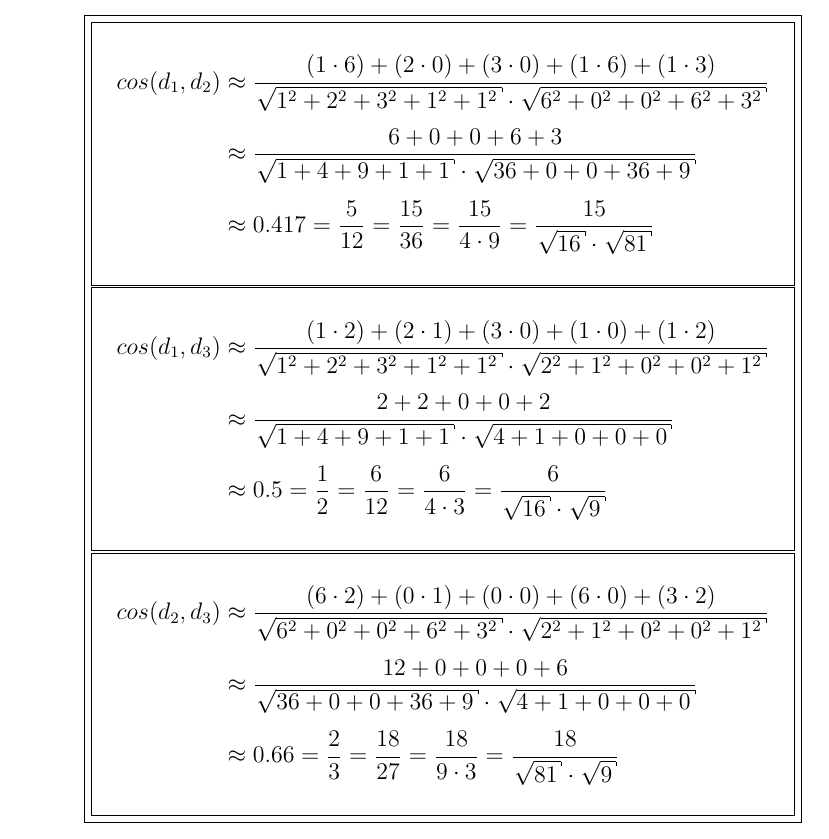
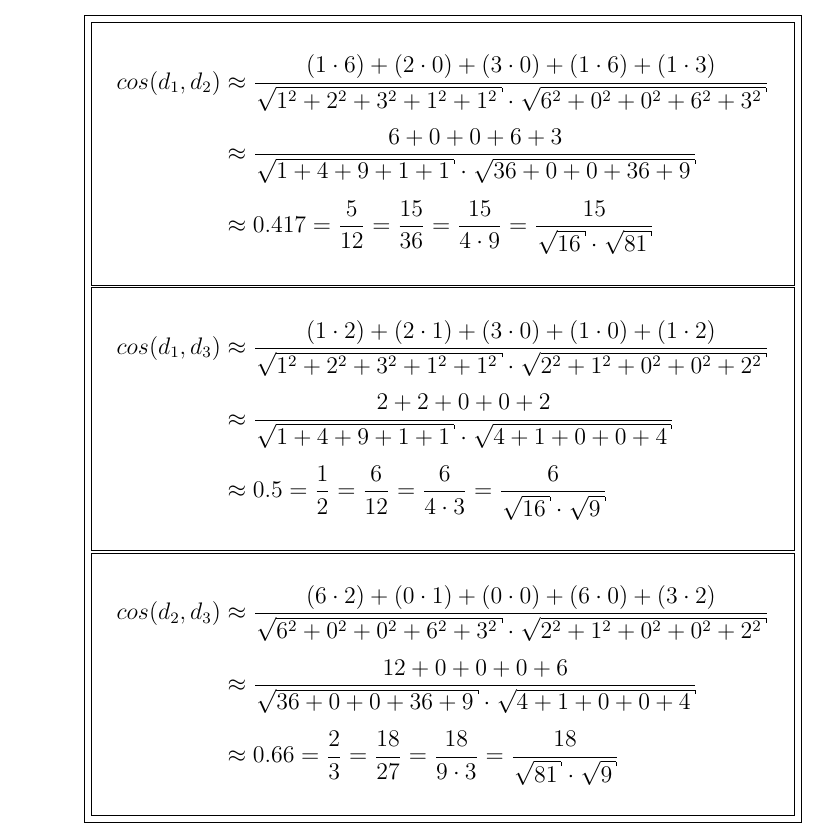
Before and after one commit to RyanDur/Information-Retrieval, a LaTeX document (courswork1/IRCourswork1.tex): part of page 5 of 5, cut so that both start at the same text. The pictures show the PDF file courswork1/IRCourswork1.pdf that the author committed with the source.

Commit message:
fix math

```diff
--- a/courswork1/IRCourswork1.tex
+++ b/courswork1/IRCourswork1.tex
@@ -194,8 +194,8 @@
 				}
 				\answer{
 					\workedEquation{
-						cos(d_2, d_3) &\approx \dfrac{(6 \cdot 2) + (0 \cdot 1) + (0 \cdot 0) + (6 \cdot 0) + (3 \cdot 2)}{\sqrt{6^2 + 0^2 + 0^2 + 6^2 + 3^2} \cdot \sqrt{2^2 + 1^2 + 0^2 + 0^2 + 1^2}}\\[5pt]
-							&\approx \dfrac{12 + 0 + 0 + 0 + 6}{\sqrt{36 + 0 + 0 + 36 + 9} \cdot \sqrt{4 + 1 + 0 + 0 + 0}}\\[5pt]
+						cos(d_2, d_3) &\approx \dfrac{(6 \cdot 2) + (0 \cdot 1) + (0 \cdot 0) + (6 \cdot 0) + (3 \cdot 2)}{\sqrt{6^2 + 0^2 + 0^2 + 6^2 + 3^2} \cdot \sqrt{2^2 + 1^2 + 0^2 + 0^2 + 2^2}}\\[5pt]
+							&\approx \dfrac{12 + 0 + 0 + 0 + 6}{\sqrt{36 + 0 + 0 + 36 + 9} \cdot \sqrt{4 + 1 + 0 + 0 + 4}}\\[5pt]
 							&\approx 0.66 = \frac{2}{3} = \frac{18}{27} = \frac{18}{9 \cdot 3} = \frac{18}{\sqrt{81} \cdot \sqrt{9}}
 					}
 				}
```
Also changed, not shown: courswork1/IRCourswork1.pdf, courswork1/IRCourswork1.tex (4 more changed lines).
